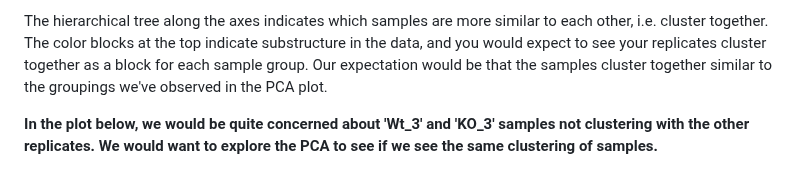
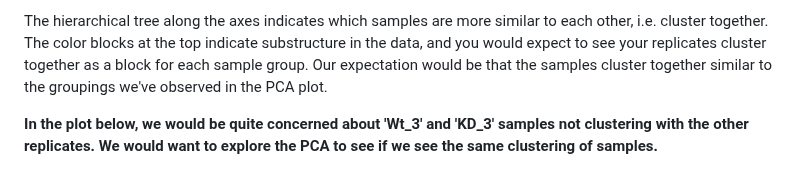
Before and after one commit to hbctraining/DGE_workshop_salmon_online, a Markdown page: lessons/03_DGE_QC_analysis.md, the part around the change. GitHub-like rendering.

Commit message:
Update 03_DGE_QC_analysis.md
typo

```diff
--- a/lessons/03_DGE_QC_analysis.md
+++ b/lessons/03_DGE_QC_analysis.md
@@ -118,7 +118,7 @@ Similar to PCA, hierarchical clustering is another, complementary, method for id
 
 The hierarchical tree along the axes indicates which samples are more similar to each other, i.e. cluster together. The color blocks at the top indicate substructure in the data, and you would expect to see your replicates cluster together as a block for each sample group. Our expectation would be that the samples cluster together similar to the groupings we've observed in the PCA plot.
 
-**In the plot below, we would be quite concerned about 'Wt_3' and 'KO_3' samples not clustering with the other replicates. We would want to explore the PCA to see if we see the same clustering of samples.**
+**In the plot below, we would be quite concerned about 'Wt_3' and 'KD_3' samples not clustering with the other replicates. We would want to explore the PCA to see if we see the same clustering of samples.**
 
 <p align="center">
 <img src="../img/heatmap_example.png" width="500">
```
